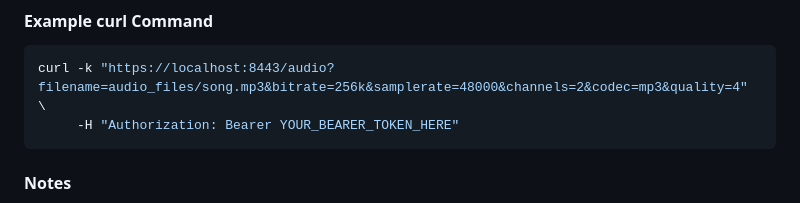
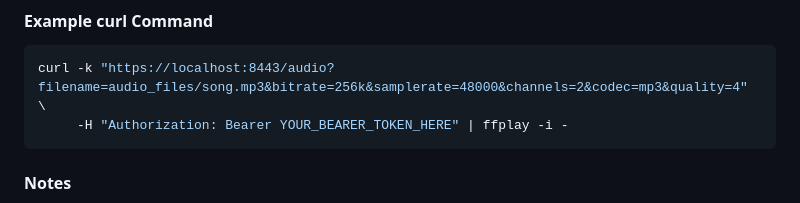
Before and after one commit to muza-music/muza-audio-stream, a Markdown page: README.md, the part around the change. Drawn GitHub-style.

Commit message:
update readme
Signed-off-by: yzamir <kobi.zamir@gmail.com>

````diff
--- a/README.md
+++ b/README.md
@@ -78,7 +78,7 @@ To stream audio, send a POST request to /audio with the following query paramete
 
 ```bash
 curl -k "https://localhost:8443/audio?filename=audio_files/song.mp3&bitrate=256k&samplerate=48000&channels=2&codec=mp3&quality=4" \
-     -H "Authorization: Bearer YOUR_BEARER_TOKEN_HERE"
+     -H "Authorization: Bearer YOUR_BEARER_TOKEN_HERE" | ffplay -i -
 ```
 
 #### Notes
````
